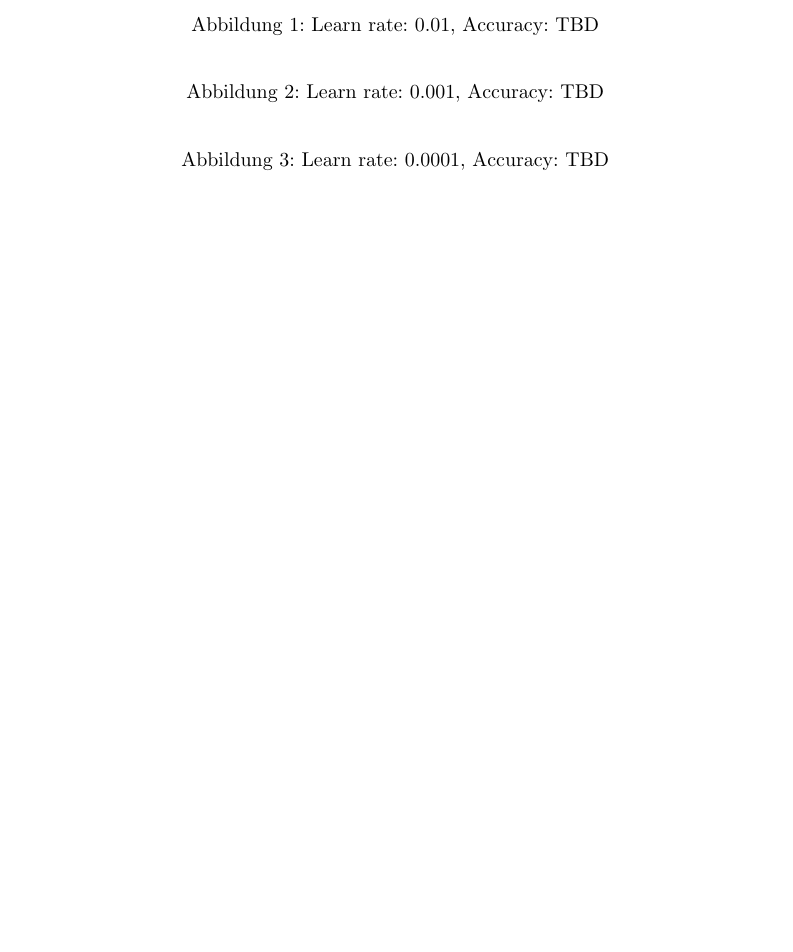
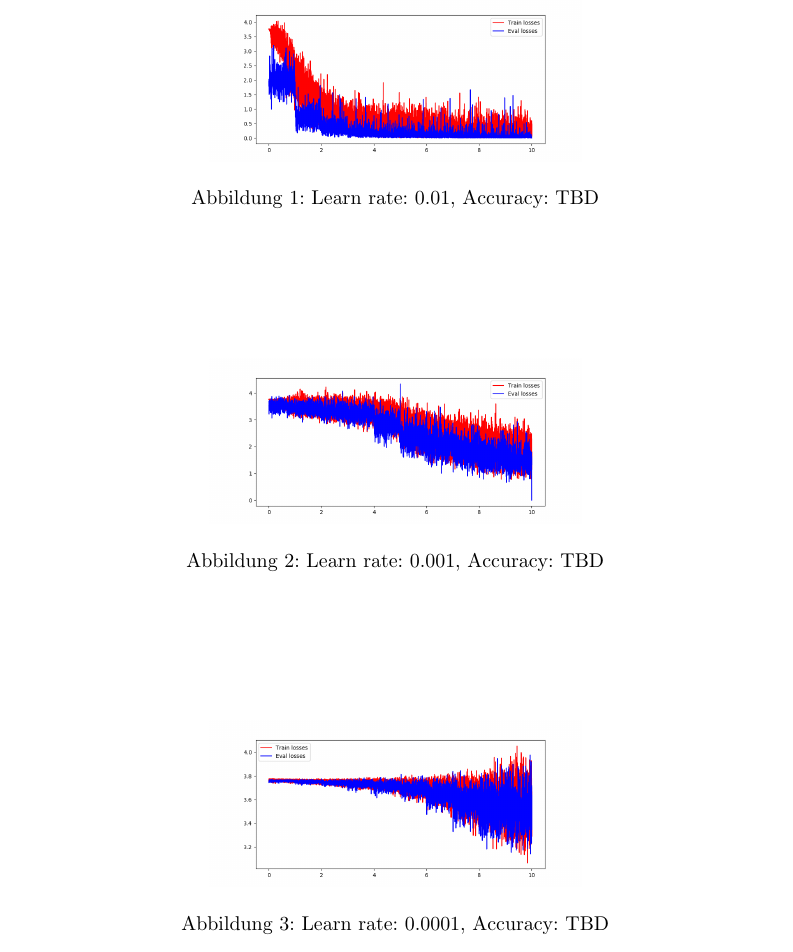
Before and after one commit to MFlossmann/dl_robotics_sheet01, a LaTeX document (report.tex): part of page 2 of 2 before the commit and part of page 2 of 3 after it, cut so that both start at the same text, the shorter picture padded with empty space. Compiled offline with pdfLaTeX.

Commit message:
that's it, folks

```diff
--- a/report.tex
+++ b/report.tex
@@ -58,21 +58,21 @@ suggested that overfitting didn't begin yet.
 \section{Results}
 \begin{figure}[!htbp]
   \centering
-%  \includegraphics[width=0.5\textwidth]{}
+  \includegraphics[width=0.5\textwidth]{lr_0_01.png}
   \caption{Learn rate: 0.01, Accuracy: TBD}
   \label{fig:lr_0.01}
 \end{figure}
 
 \begin{figure}[!htbp]
   \centering
-%  \includegraphics[width=0.5\textwidth]{}
+  \includegraphics[width=0.5\textwidth]{lr_0_001.png}
   \caption{Learn rate: 0.001, Accuracy: TBD}
   \label{fig:lr_0.001}
 \end{figure}
 
 \begin{figure}[!htbp]
   \centering
-%  \includegraphics[width=0.5\textwidth]{}
+  \includegraphics[width=0.5\textwidth]{lr_0_0001.png}
   \caption{Learn rate: 0.0001, Accuracy: TBD}
   \label{fig:lr_0.001}
 \end{figure}
```
Also changed, not shown: lr_0_0001.png (added), lr_0_001.png (added), lr_0_01.png (added), report.pdf.
